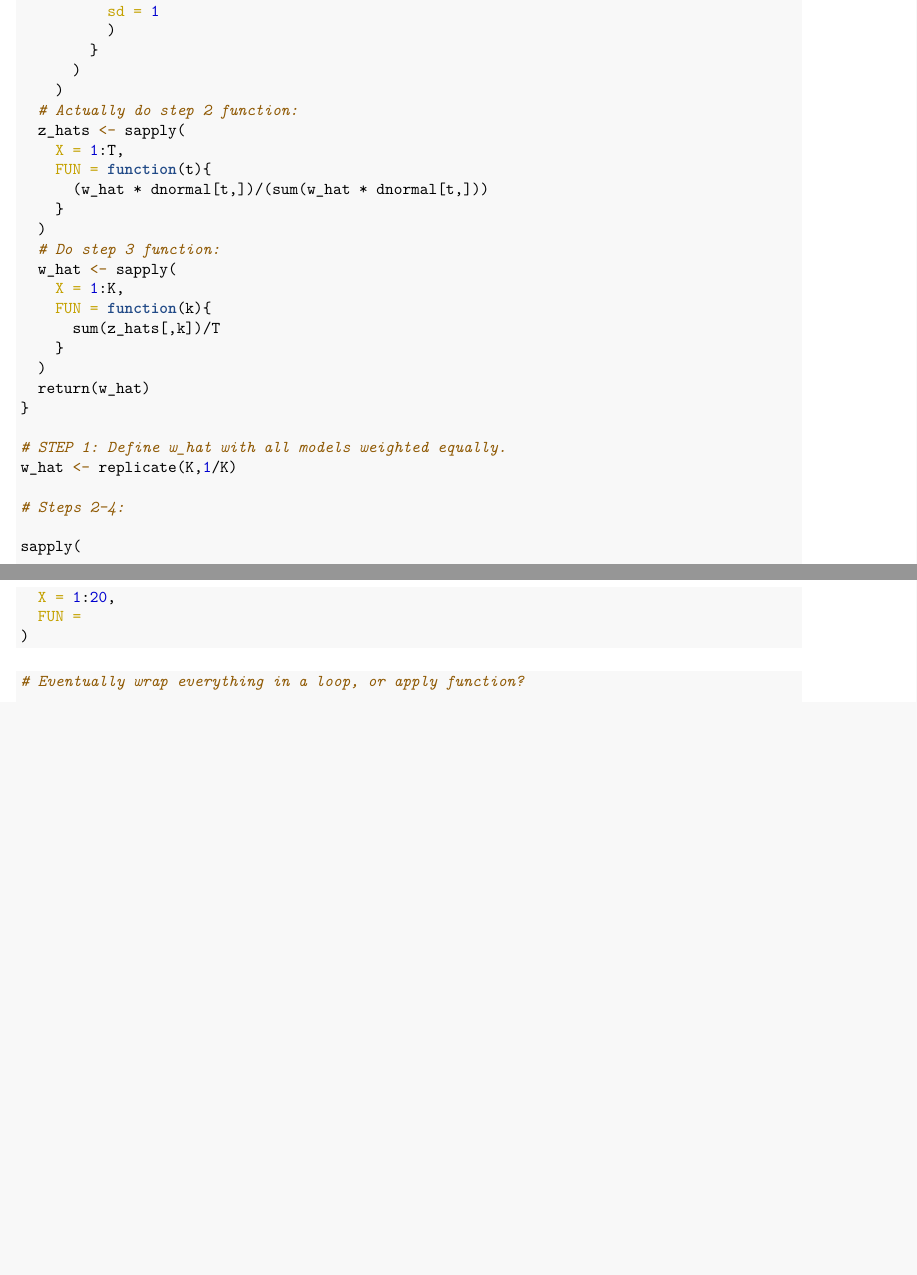
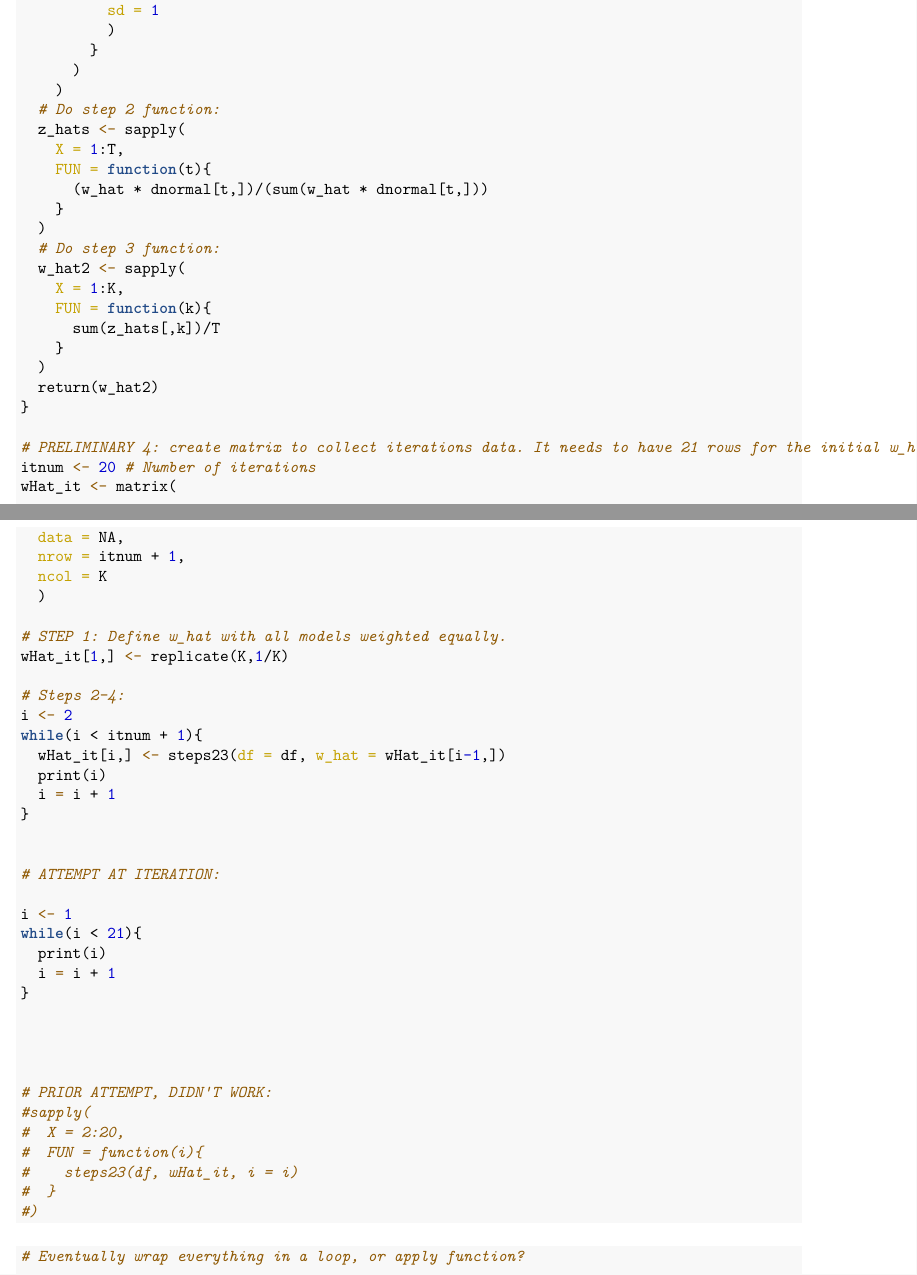
Before and after one commit to peterjbachman/applied-stats-inclass, an R Markdown document (inclass21.Rmd): two parts of pages 5 and 6 of 6 before the commit and two parts of pages 5 and 6 of 7 after it, joined at a grey line, cut so that both start at the same text, the shorter picture padded with empty space. The pictures show the output file inclass21.pdf that the author committed with the source.

Commit message:
NIGHT FINISHED
Algorithm is not changing after the first iteration and I'm not sure why.

````diff
--- a/inclass21.Rmd
+++ b/inclass21.Rmd
@@ -245,7 +247,7 @@ steps23 <- function(df, w_hat = w_hat){
         }
       )
     )
-  # Actually do step 2 function:
+  # Do step 2 function:
   z_hats <- sapply(
     X = 1:T,
     FUN = function(t){
@@ -253,24 +255,53 @@ steps23 <- function(df, w_hat = w_hat){
     }
   )
   # Do step 3 function:
-  w_hat <- sapply(
+  w_hat2 <- sapply(
     X = 1:K,
     FUN = function(k){
       sum(z_hats[,k])/T
     }
   )
-  return(w_hat)
+  return(w_hat2)
 }
 
+# PRELIMINARY 4: create matrix to collect iterations data. It needs to have 21 rows for the initial w_hat and the 20 iterations of w_hat.
+itnum <- 20 # Number of iterations
+wHat_it <- matrix(
+  data = NA,
+  nrow = itnum + 1,
+  ncol = K
+  )
+
 # STEP 1: Define w_hat with all models weighted equally.
-w_hat <- replicate(K,1/K)
+wHat_it[1,] <- replicate(K,1/K)
 
 # Steps 2-4:
+i <- 2
+while(i < itnum + 1){
+  wHat_it[i,] <- steps23(df = df, w_hat = wHat_it[i-1,])
+  print(i)
+  i = i + 1
+}
 
-sapply(
-  X = 1:20,
-  FUN =
-)
+
+# ATTEMPT AT ITERATION:
+
+i <- 1
+while(i < 21){
+  print(i)
+  i = i + 1
+}
+
+
+
+
+# PRIOR ATTEMPT, DIDN'T WORK:
+#sapply(
+#  X = 2:20,
+#  FUN = function(i){
+#    steps23(df, wHat_it, i = i)
+#  }
+#)
 
 
 ```
````
Also changed, not shown: inclass21.pdf, inclass21.Rmd (10 more changed lines).
